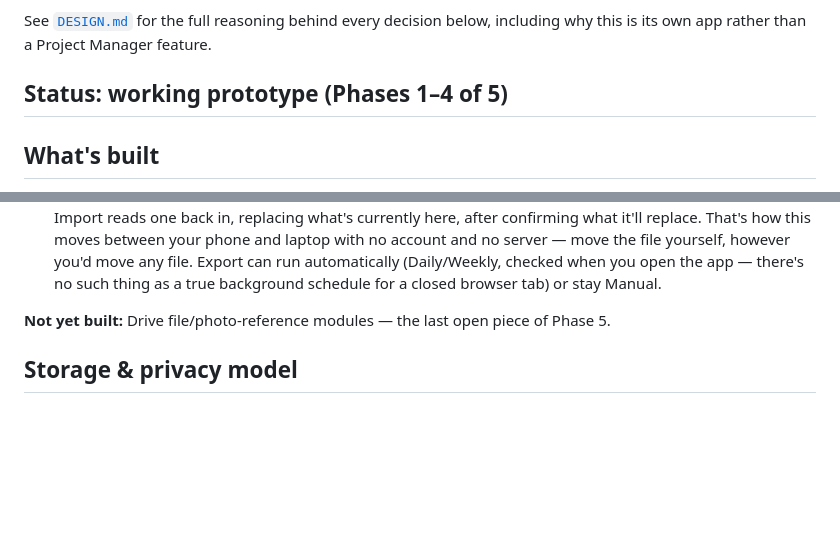
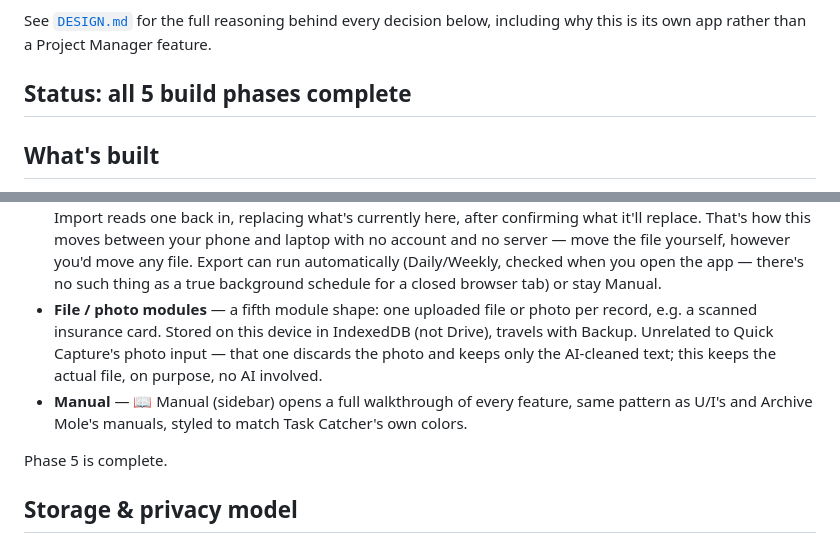
Before and after one commit to laustenfaund/Task_Catcher, a Markdown page: README.md, 2 parts joined by grey strips. GitHub-like rendering; blank space fills up the shorter version.

Commit message:
Update README: all 5 build phases complete
Co-Authored-By: Claude Sonnet 5 <noreply@anthropic.com>
Claude-Session: https://claude.ai/code/session_01H7MThUuqV7NYwyJ2DwAc8r

```diff
--- a/README.md
+++ b/README.md
@@ -11,7 +11,7 @@ See [`DESIGN.md`](DESIGN.md) for the full reasoning behind every decision
 below, including why this is its own app rather than a Project Manager
 feature.
 
-## Status: working prototype (Phases 1–4 of 5)
+## Status: all 5 build phases complete
 
 ## What's built
 
@@ -60,9 +60,16 @@ feature.
   automatically (Daily/Weekly, checked when you open the app — there's no
   such thing as a true background schedule for a closed browser tab) or
   stay Manual.
+- **File / photo modules** — a fifth module shape: one uploaded file or
+  photo per record, e.g. a scanned insurance card. Stored on this device
+  in IndexedDB (not Drive), travels with Backup. Unrelated to Quick
+  Capture's photo input — that one discards the photo and keeps only the
+  AI-cleaned text; this keeps the actual file, on purpose, no AI involved.
+- **Manual** — 📖 Manual (sidebar) opens a full walkthrough of every
+  feature, same pattern as U/I's and Archive Mole's manuals, styled to
+  match Task Catcher's own colors.
 
-**Not yet built:** Drive file/photo-reference modules — the last open piece
-of Phase 5.
+Phase 5 is complete.
 
 ## Storage & privacy model
 
```
